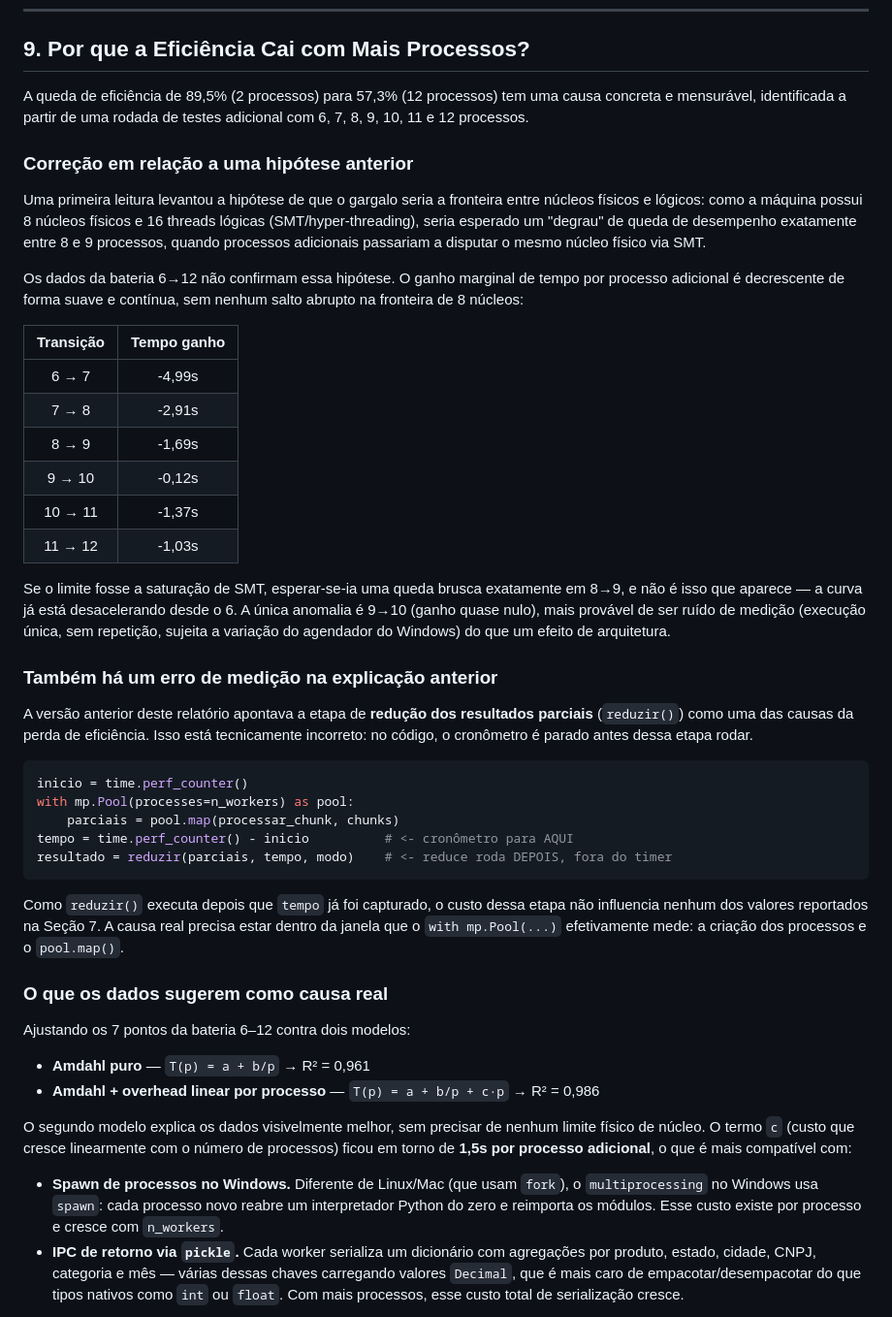
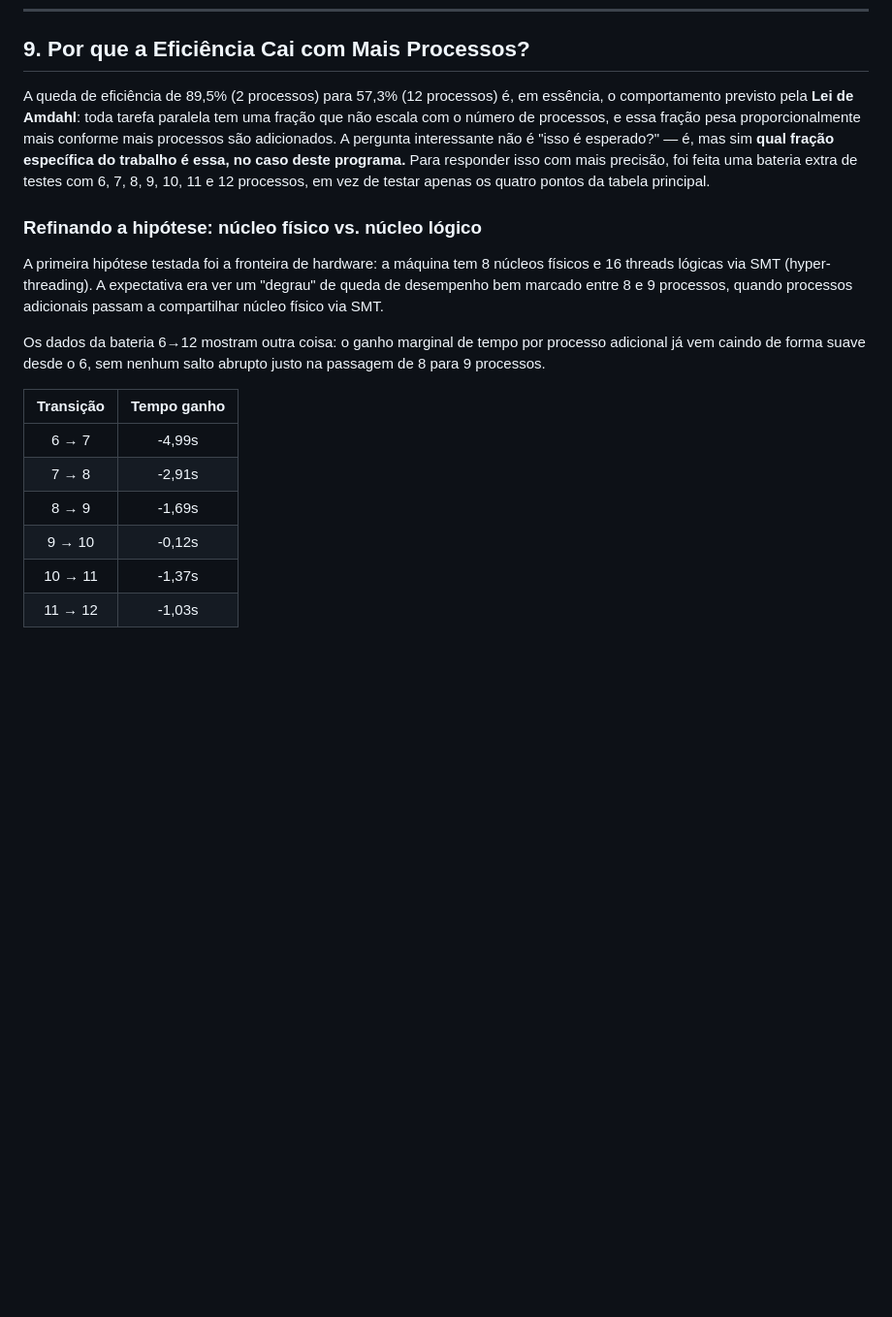
Before and after one commit to dev-lucasvsc/Distribuido-Doc_fiscall, a Markdown page: readme.md, the part around one of its changes. Shown at 97% size. GitHub-like rendering; blank space fills up the shorter version.

````diff
--- a/readme.md
+++ b/readme.md
@@ -140,13 +139,13 @@ Eficiência(p) = Speedup(p) / p × 100%
 
 ## 9. Por que a Eficiência Cai com Mais Processos?
 
-A queda de eficiência de 89,5% (2 processos) para 57,3% (12 processos) tem uma causa concreta e mensurável, identificada a partir de uma rodada de testes adicional com 6, 7, 8, 9, 10, 11 e 12 processos.
+A queda de eficiência de 89,5% (2 processos) para 57,3% (12 processos) é, em essência, o comportamento previsto pela **Lei de Amdahl**: toda tarefa paralela tem uma fração que não escala com o número de processos, e essa fração pesa proporcionalmente mais conforme mais processos são adicionados. A pergunta interessante não é "isso é esperado?" — é, mas sim **qual fração específica do trabalho é essa, no caso deste programa.** Para responder isso com mais precisão, foi feita uma bateria extra de testes com 6, 7, 8, 9, 10, 11 e 12 processos, em vez de testar apenas os quatro pontos da tabela principal.
 
-### Correção em relação a uma hipótese anterior
+### Refinando a hipótese: núcleo físico vs. núcleo lógico
 
-Uma primeira leitura levantou a hipótese de que o gargalo seria a fronteira entre núcleos físicos e lógicos: como a máquina possui 8 núcleos físicos e 16 threads lógicas (SMT/hyper-threading), seria esperado um "degrau" de queda de desempenho exatamente entre 8 e 9 processos, quando processos adicionais passariam a disputar o mesmo núcleo físico via SMT.
+A primeira hipótese testada foi a fronteira de hardware: a máquina tem 8 núcleos físicos e 16 threads lógicas via SMT (hyper-threading). A expectativa era ver um "degrau" de queda de desempenho bem marcado entre 8 e 9 processos, quando processos adicionais passam a compartilhar núcleo físico via SMT.
 
-Os dados da bateria 6→12 não confirmam essa hipótese. O ganho marginal de tempo por processo adicional é decrescente de forma suave e contínua, sem nenhum salto abrupto na fronteira de 8 núcleos:
+Os dados da bateria 6→12 mostram outra coisa: o ganho marginal de tempo por processo adicional já vem caindo de forma suave desde o 6, sem nenhum salto abrupto justo na passagem de 8 para 9 processos.
 
 | Transição | Tempo ganho |
 |:---------:|:-----------:|
@@ -157,31 +156,3 @@ Os dados da bateria 6→12 não confirmam essa hipótese. O ganho marginal de te
 | 10 → 11   | -1,37s      |
 | 11 → 12   | -1,03s      |
 
-Se o limite fosse a saturação de SMT, esperar-se-ia uma queda brusca exatamente em 8→9, e não é isso que aparece — a curva já está desacelerando desde o 6. A única anomalia é 9→10 (ganho quase nulo), mais provável de ser ruído de medição (execução única, sem repetição, sujeita a variação do agendador do Windows) do que um efeito de arquitetura.
-
-### Também há um erro de medição na explicação anterior
-
-A versão anterior deste relatório apontava a etapa de **redução dos resultados parciais** (`reduzir()`) como uma das causas da perda de eficiência. Isso está tecnicamente incorreto: no código, o cronômetro é parado antes dessa etapa rodar.
-
-```python
-inicio = time.perf_counter()
-with mp.Pool(processes=n_workers) as pool:
-    parciais = pool.map(processar_chunk, chunks)
-tempo = time.perf_counter() - inicio          # <- cronômetro para AQUI
-resultado = reduzir(parciais, tempo, modo)    # <- reduce roda DEPOIS, fora do timer
-```
-
-Como `reduzir()` executa depois que `tempo` já foi capturado, o custo dessa etapa não influencia nenhum dos valores reportados na Seção 7. A causa real precisa estar dentro da janela que o `with mp.Pool(...)` efetivamente mede: a criação dos processos e o `pool.map()`.
-
-### O que os dados sugerem como causa real
-
-Ajustando os 7 pontos da bateria 6–12 contra dois modelos:
-
-- **Amdahl puro** — `T(p) = a + b/p` → R² = 0,961
-- **Amdahl + overhead linear por processo** — `T(p) = a + b/p + c·p` → R² = 0,986
-
-O segundo modelo explica os dados visivelmente melhor, sem precisar de nenhum limite físico de núcleo. O termo `c` (custo que cresce linearmente com o número de processos) ficou em torno de **1,5s por processo adicional**, o que é mais compatível com:
-
-- **Spawn de processos no Windows.** Diferente de Linux/Mac (que usam `fork`), o `multiprocessing` no Windows usa `spawn`: cada processo novo reabre um interpretador Python do zero e reimporta os módulos. Esse custo existe por processo e cresce com `n_workers`.
-- **IPC de retorno via `pickle`.** Cada worker serializa um dicionário com agregações por produto, estado, cidade, CNPJ, categoria e mês — várias dessas chaves carregando valores `Decimal`, que é mais caro de empacotar/desempacotar do que tipos nativos como `int` ou `float`. Com mais processos, esse custo total de serialização cresce.
-
````
Also changed, not shown: other parts of readme.md (+4 -27 lines).
